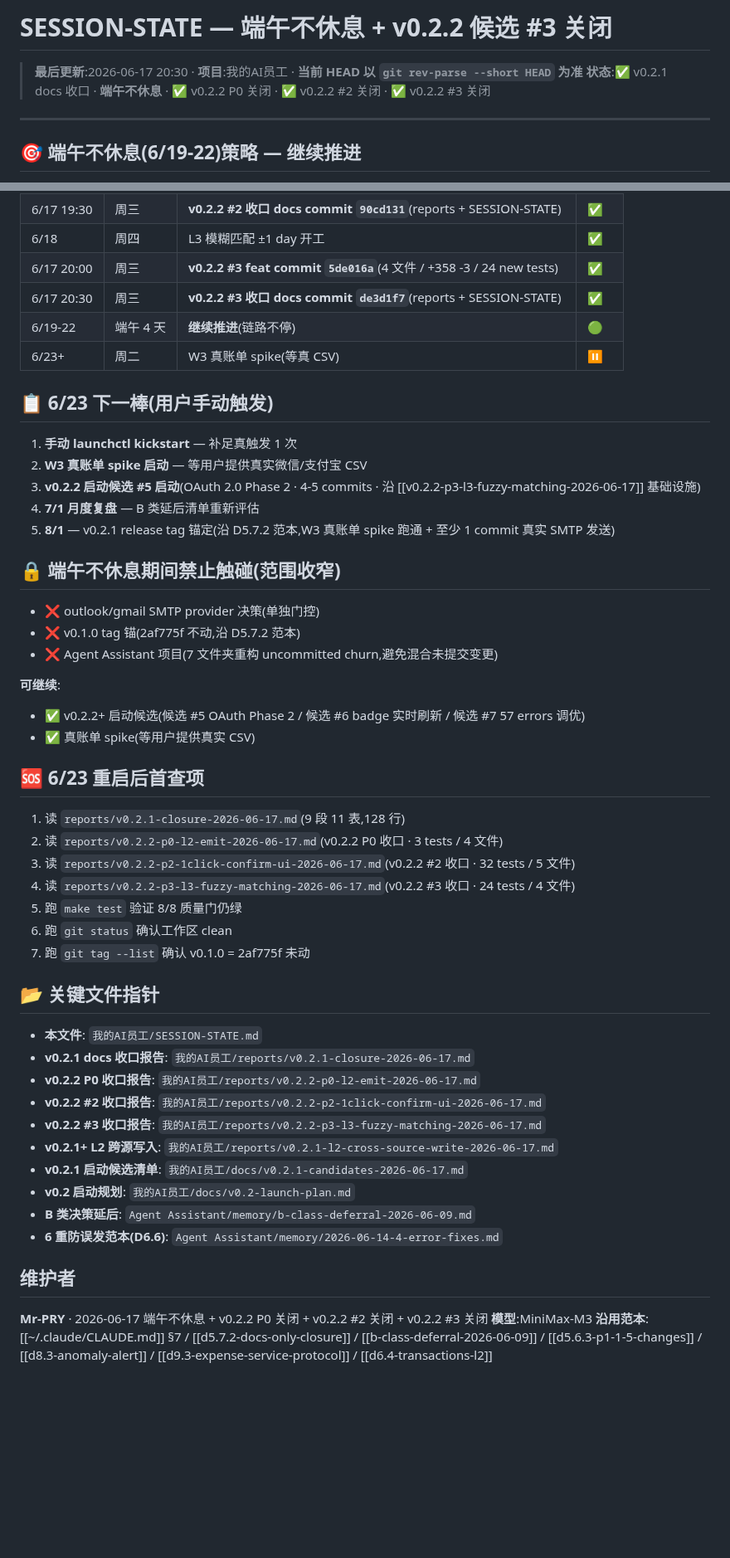
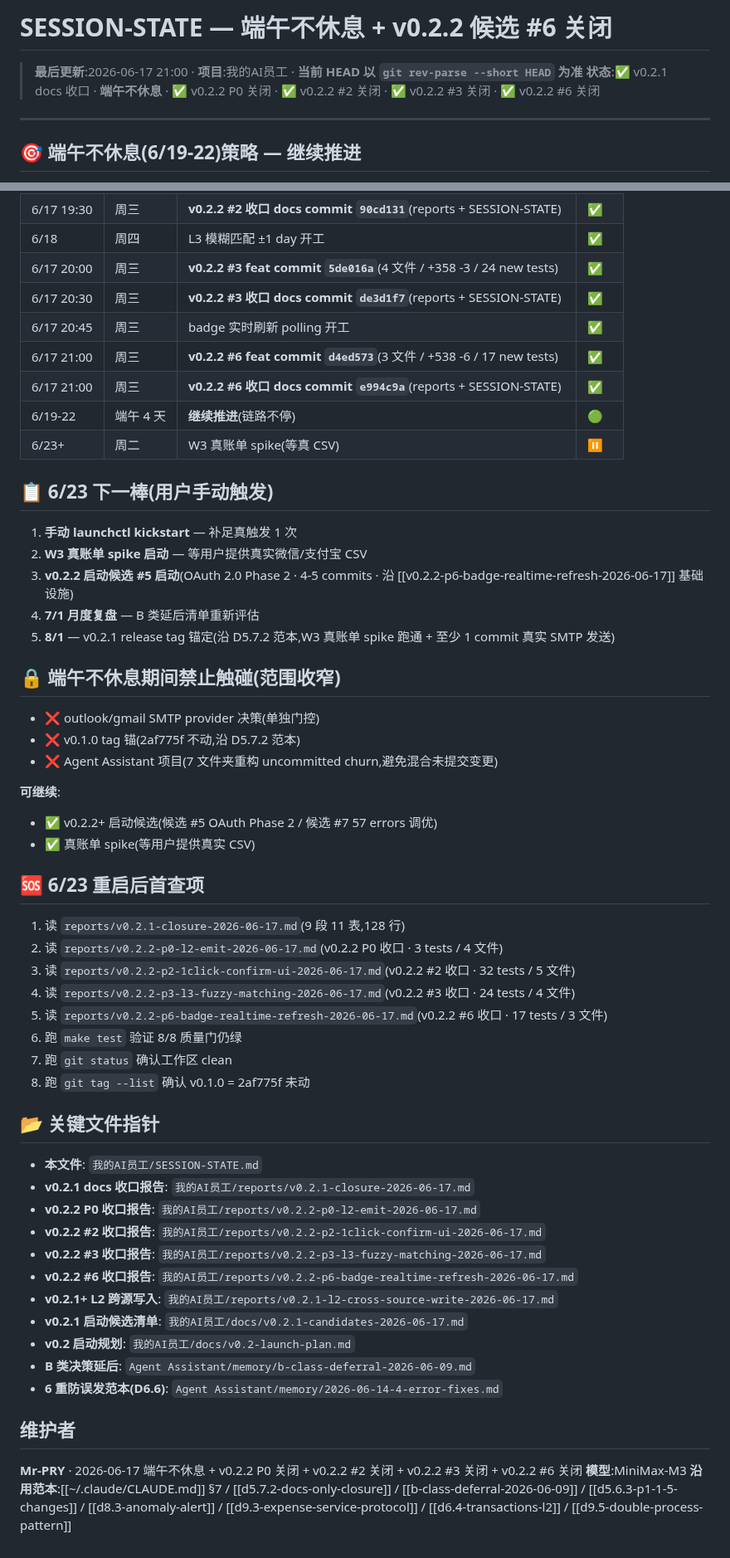
Before and after one commit to MrsP-W/PRY-1, a Markdown page: SESSION-STATE.md, 2 parts joined by grey strips. Shown at 83% size. GitHub-like rendering; blank space fills up the shorter version.

Commit message:
docs(session-state): v0.2.2 #6 关闭同步
- HEAD 更新到 e994c9a(v0.2.2 #6 收口 docs)
- 6/17 20:45/21:00 timeline rows added
- 6/23 下一棒指向 #5 OAuth Phase 2
- 6/23 重启后首查项 + reports 指针补 v0.2.2 #6

```diff
--- a/SESSION-STATE.md
+++ b/SESSION-STATE.md
@@ -1,7 +1,7 @@
-# SESSION-STATE — 端午不休息 + v0.2.2 候选 #3 关闭
+# SESSION-STATE — 端午不休息 + v0.2.2 候选 #6 关闭
 
-> **最后更新**:2026-06-17 20:30 · **项目**:我的AI员工 · **当前 HEAD 以 `git rev-parse --short HEAD` 为准**
-> **状态**:✅ v0.2.1 docs 收口 · **端午不休息** · ✅ v0.2.2 P0 关闭 · ✅ v0.2.2 #2 关闭 · ✅ v0.2.2 #3 关闭
+> **最后更新**:2026-06-17 21:00 · **项目**:我的AI员工 · **当前 HEAD 以 `git rev-parse --short HEAD` 为准**
+> **状态**:✅ v0.2.1 docs 收口 · **端午不休息** · ✅ v0.2.2 P0 关闭 · ✅ v0.2.2 #2 关闭 · ✅ v0.2.2 #3 关闭 · ✅ v0.2.2 #6 关闭
 
 ---
 
@@ -42,6 +43,9 @@
 | 6/18 | 周四 | L3 模糊匹配 ±1 day 开工 | ✅ |
 | 6/17 20:00 | 周三 | **v0.2.2 #3 feat commit `5de016a`**(4 文件 / +358 -3 / 24 new tests) | ✅ |
 | 6/17 20:30 | 周三 | **v0.2.2 #3 收口 docs commit `de3d1f7`**(reports + SESSION-STATE) | ✅ |
+| 6/17 20:45 | 周三 | badge 实时刷新 polling 开工 | ✅ |
+| 6/17 21:00 | 周三 | **v0.2.2 #6 feat commit `d4ed573`**(3 文件 / +538 -6 / 17 new tests) | ✅ |
+| 6/17 21:00 | 周三 | **v0.2.2 #6 收口 docs commit `e994c9a`**(reports + SESSION-STATE) | ✅ |
 | 6/19-22 | 端午 4 天 | **继续推进**(链路不停) | 🟢 |
 | 6/23+ | 周二 | W3 真账单 spike(等真 CSV) | ⏸️ |
 
@@ -49,7 +53,7 @@
 
 1. **手动 launchctl kickstart** — 补足真触发 1 次
 2. **W3 真账单 spike 启动** — 等用户提供真实微信/支付宝 CSV
-3. **v0.2.2 启动候选 #5 启动**(OAuth 2.0 Phase 2 · 4-5 commits · 沿 [[v0.2.2-p3-l3-fuzzy-matching-2026-06-17]] 基础设施)
+3. **v0.2.2 启动候选 #5 启动**(OAuth 2.0 Phase 2 · 4-5 commits · 沿 [[v0.2.2-p6-badge-realtime-refresh-2026-06-17]] 基础设施)
 4. **7/1 月度复盘** — B 类延后清单重新评估
 5. **8/1** — v0.2.1 release tag 锚定(沿 D5.7.2 范本,W3 真账单 spike 跑通 + 至少 1 commit 真实 SMTP 发送)
 
@@ -60,7 +64,7 @@
 - ❌ Agent Assistant 项目(7 文件夹重构 uncommitted churn,避免混合未提交变更)
 
 **可继续**:
-- ✅ v0.2.2+ 启动候选(候选 #5 OAuth Phase 2 / 候选 #6 badge 实时刷新 / 候选 #7 57 errors 调优)
+- ✅ v0.2.2+ 启动候选(候选 #5 OAuth Phase 2 / 候选 #7 57 errors 调优)
 - ✅ 真账单 spike(等用户提供真实 CSV)
 
 ## 🆘 6/23 重启后首查项
@@ -69,9 +73,10 @@
 2. 读 `reports/v0.2.2-p0-l2-emit-2026-06-17.md`(v0.2.2 P0 收口 · 3 tests / 4 文件)
 3. 读 `reports/v0.2.2-p2-1click-confirm-ui-2026-06-17.md`(v0.2.2 #2 收口 · 32 tests / 5 文件)
 4. 读 `reports/v0.2.2-p3-l3-fuzzy-matching-2026-06-17.md`(v0.2.2 #3 收口 · 24 tests / 4 文件)
-5. 跑 `make test` 验证 8/8 质量门仍绿
-6. 跑 `git status` 确认工作区 clean
-7. 跑 `git tag --list` 确认 v0.1.0 = 2af775f 未动
+5. 读 `reports/v0.2.2-p6-badge-realtime-refresh-2026-06-17.md`(v0.2.2 #6 收口 · 17 tests / 3 文件)
+6. 跑 `make test` 验证 8/8 质量门仍绿
+7. 跑 `git status` 确认工作区 clean
+8. 跑 `git tag --list` 确认 v0.1.0 = 2af775f 未动
 
 ## 📂 关键文件指针
 
@@ -80,6 +85,7 @@
 - **v0.2.2 P0 收口报告**: `我的AI员工/reports/v0.2.2-p0-l2-emit-2026-06-17.md`
 - **v0.2.2 #2 收口报告**: `我的AI员工/reports/v0.2.2-p2-1click-confirm-ui-2026-06-17.md`
 - **v0.2.2 #3 收口报告**: `我的AI员工/reports/v0.2.2-p3-l3-fuzzy-matching-2026-06-17.md`
+- **v0.2.2 #6 收口报告**: `我的AI员工/reports/v0.2.2-p6-badge-realtime-refresh-2026-06-17.md`
 - **v0.2.1+ L2 跨源写入**: `我的AI员工/reports/v0.2.1-l2-cross-source-write-2026-06-17.md`
 - **v0.2.1 启动候选清单**: `我的AI员工/docs/v0.2.1-candidates-2026-06-17.md`
 - **v0.2 启动规划**: `我的AI员工/docs/v0.2-launch-plan.md`
@@ -88,6 +94,6 @@
 
 ## 维护者
 
-**Mr-PRY** · 2026-06-17 端午不休息 + v0.2.2 P0 关闭 + v0.2.2 #2 关闭 + v0.2.2 #3 关闭
+**Mr-PRY** · 2026-06-17 端午不休息 + v0.2.2 P0 关闭 + v0.2.2 #2 关闭 + v0.2.2 #3 关闭 + v0.2.2 #6 关闭
 **模型**:MiniMax-M3
-**沿用范本**:[[~/.claude/CLAUDE.md]] §7 / [[d5.7.2-docs-only-closure]] / [[b-class-deferral-2026-06-09]] / [[d5.6.3-p1-1-5-changes]] / [[d8.3-anomaly-alert]] / [[d9.3-expense-service-protocol]] / [[d6.4-transactions-l2]]
+**沿用范本**:[[~/.claude/CLAUDE.md]] §7 / [[d5.7.2-docs-only-closure]] / [[b-class-deferral-2026-06-09]] / [[d5.6.3-p1-1-5-changes]] / [[d8.3-anomaly-alert]] / [[d9.3-expense-service-protocol]] / [[d6.4-transactions-l2]] / [[d9.5-double-process-pattern]]
```
Also changed, not shown: other parts of SESSION-STATE.md (+4 -3 lines).
